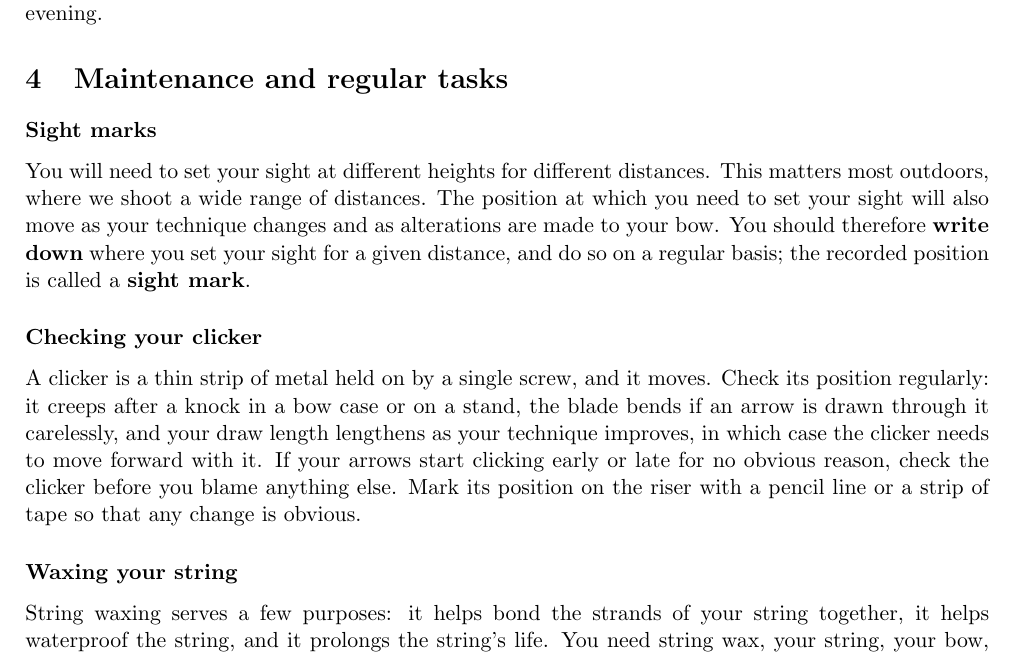
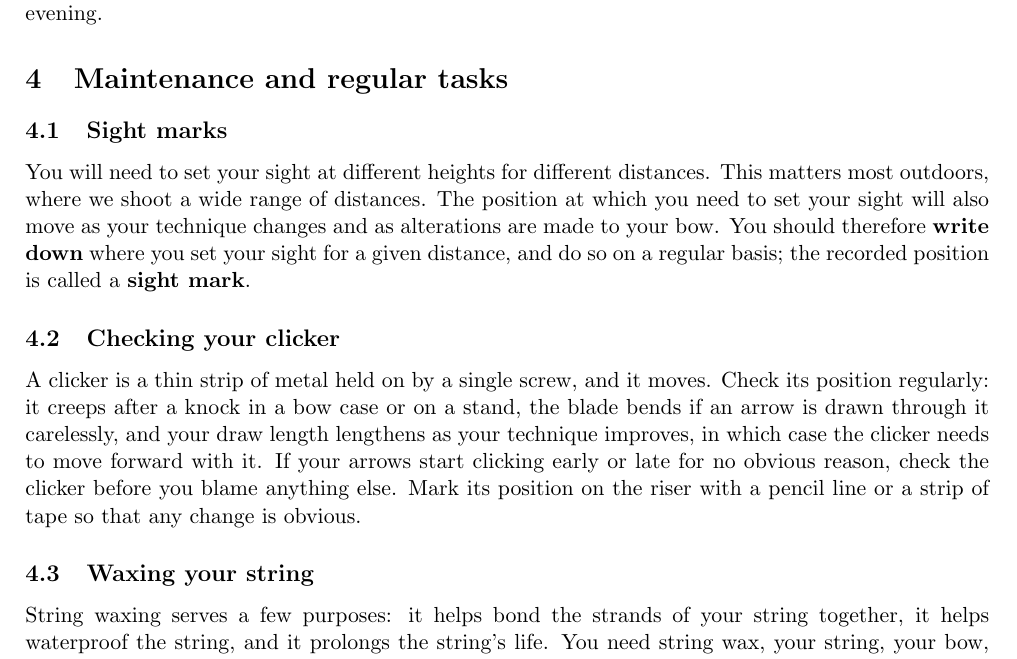
Before and after one commit to ChrisWoodgate/archery_idiots_guides, a LaTeX document (setup_and_tuning/setup_and_tuning.tex): part of page 12 of 12, cut so that both start at the same text. Compiled offline with pdfLaTeX.

Commit message:
Number the maintenance subsections
They were unnumbered subsubsections while Sections 2 and 3 use numbered
subsections; numbering them matches and lets them be referenced.

Co-Authored-By: Claude Fable 5.1 <noreply@anthropic.com>

```diff
--- a/setup_and_tuning/setup_and_tuning.tex
+++ b/setup_and_tuning/setup_and_tuning.tex
@@ -151,13 +151,13 @@ Walk-back tuning is a finer check of the pressure button once bare-shaft tuning
 
 \section{Maintenance and regular tasks}
 
-\subsubsection*{Sight marks}
+\subsection{Sight marks}
 You will need to set your sight at different heights for different distances. This matters most outdoors, where we shoot a wide range of distances. The position at which you need to set your sight will also move as your technique changes and as alterations are made to your bow. You should therefore \textbf{write down} where you set your sight for a given distance, and do so on a regular basis; the recorded position is called a \textbf{sight mark}.
 
-\subsubsection*{Checking your clicker}
+\subsection{Checking your clicker}
 A clicker is a thin strip of metal held on by a single screw, and it moves. Check its position regularly: it creeps after a knock in a bow case or on a stand, the blade bends if an arrow is drawn through it carelessly, and your draw length lengthens as your technique improves, in which case the clicker needs to move forward with it. If your arrows start clicking early or late for no obvious reason, check the clicker before you blame anything else. Mark its position on the riser with a pencil line or a strip of tape so that any change is obvious.
 
-\subsubsection*{Waxing your string}
+\subsection{Waxing your string}
 String waxing serves a few purposes: it helps bond the strands of your string together, it helps waterproof the string, and it prolongs the string's life. You need string wax, your string, your bow, and a short length of serving thread. String the bow and apply a thin layer of wax from the tube along the string, keeping it off the served sections. Then rub the wax into the string with your fingers; they should get warm but not hot, and the warmth helps the wax penetrate the fibres. Finally, wrap the serving thread once around the string, pull it fairly tight, and draw it down the string to remove the excess wax. The string should end up nice and round, shiny, and waterproof.
 
 \section*{Declaration on use of generative AI}
```
